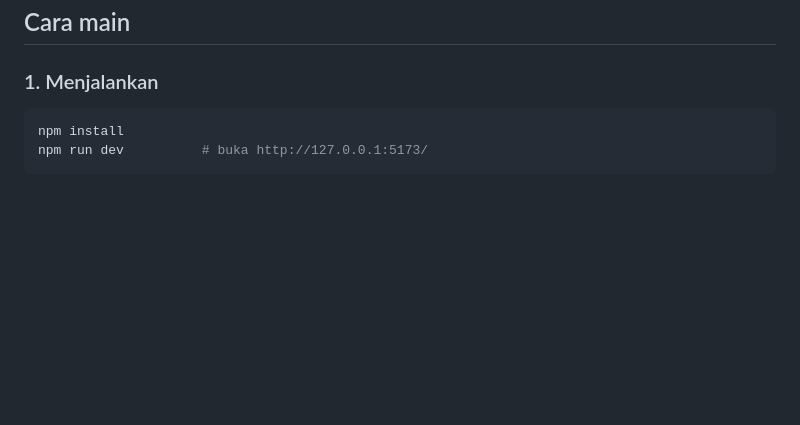
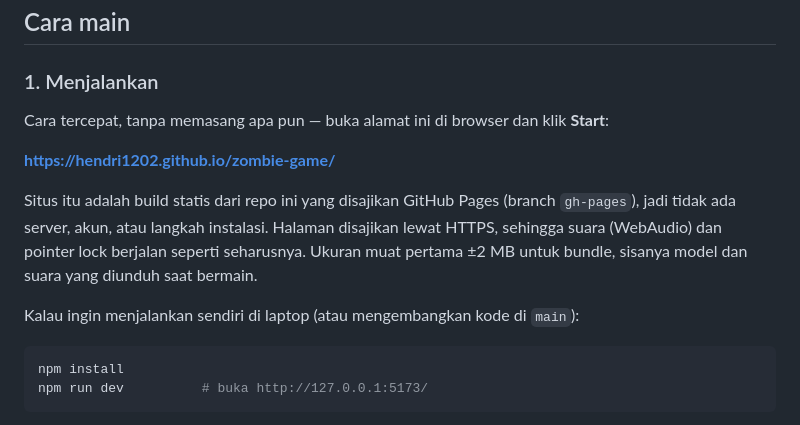
Before and after one commit to hendri1202/zombie-game, a Markdown page: README.md, the part around the change. Rendered like a GitHub page; blank space fills up the shorter version.

Commit message:
Say how to play the game from a browser, link first
The build is now served by GitHub Pages, so the README's first answer to
"how do I play this" should be the link, not a five-minute install.

````diff
--- a/README.md
+++ b/README.md
@@ -81,6 +81,17 @@ amunisi dan medkit di antara gelombang → mati → Restart.
 ## Cara main
 
 ### 1. Menjalankan
+
+Cara tercepat, tanpa memasang apa pun — buka alamat ini di browser dan klik **Start**:
+
+**https://hendri1202.github.io/zombie-game/**
+
+Situs itu adalah build statis dari repo ini yang disajikan GitHub Pages (branch `gh-pages`),
+jadi tidak ada server, akun, atau langkah instalasi. Halaman disajikan lewat HTTPS, sehingga
+suara (WebAudio) dan pointer lock berjalan seperti seharusnya. Ukuran muat pertama ±2 MB
+untuk bundle, sisanya model dan suara yang diunduh saat bermain.
+
+Kalau ingin menjalankan sendiri di laptop (atau mengembangkan kode di `main`):
 
 ```bash
 npm install
````
